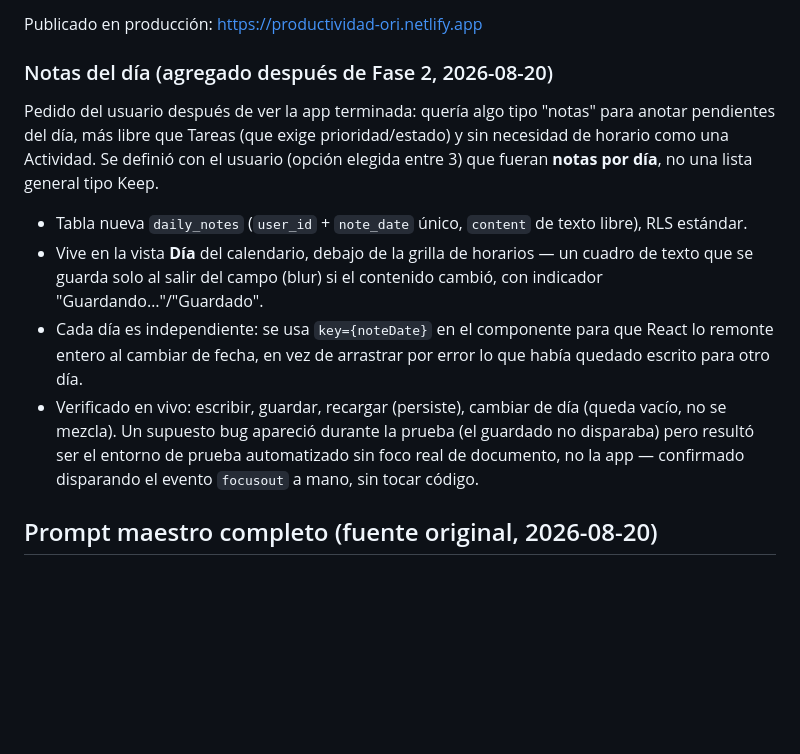
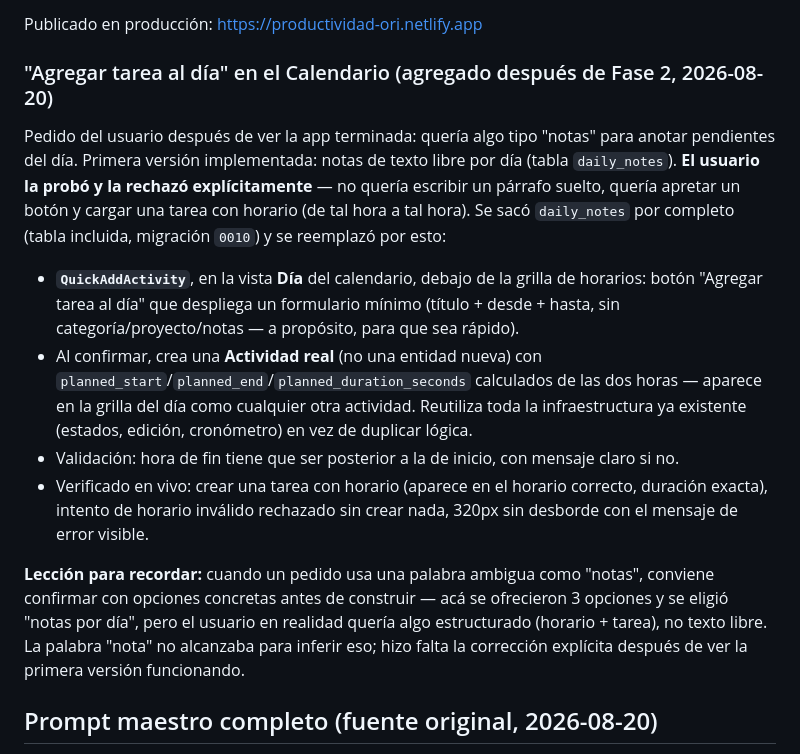
Before and after one commit to webdelhotelcom/SoftwareEYO, a Markdown page: docs/obsidian/Productividad-Ori.md, the part around the change. Rendered like a GitHub page; blank space fills up the shorter version.

Commit message:
Documentar reemplazo de Notas del día por "agregar tarea al día"
El usuario probó las notas de texto libre y las rechazó explícitamente
— quería un horario y una tarea, no un párrafo suelto. Registra el
cambio, la lección de confirmar con opciones concretas cuando un
pedido usa una palabra ambigua, y el detalle de la nueva
implementación (QuickAddActivity, reutiliza Actividades).

```diff
--- a/docs/obsidian/Productividad-Ori.md
+++ b/docs/obsidian/Productividad-Ori.md
@@ -165,14 +165,16 @@ Las 12 funcionalidades pedidas para después del MVP, todas construidas y verifi
 
 Publicado en producción: https://productividad-ori.netlify.app
 
-### Notas del día (agregado después de Fase 2, 2026-08-20)
+### "Agregar tarea al día" en el Calendario (agregado después de Fase 2, 2026-08-20)
 
-Pedido del usuario después de ver la app terminada: quería algo tipo "notas" para anotar pendientes del día, más libre que Tareas (que exige prioridad/estado) y sin necesidad de horario como una Actividad. Se definió con el usuario (opción elegida entre 3) que fueran **notas por día**, no una lista general tipo Keep.
+Pedido del usuario después de ver la app terminada: quería algo tipo "notas" para anotar pendientes del día. Primera versión implementada: notas de texto libre por día (tabla `daily_notes`). **El usuario la probó y la rechazó explícitamente** — no quería escribir un párrafo suelto, quería apretar un botón y cargar una tarea con horario (de tal hora a tal hora). Se sacó `daily_notes` por completo (tabla incluida, migración `0010`) y se reemplazó por esto:
 
-- Tabla nueva `daily_notes` (`user_id` + `note_date` único, `content` de texto libre), RLS estándar.
-- Vive en la vista **Día** del calendario, debajo de la grilla de horarios — un cuadro de texto que se guarda solo al salir del campo (blur) si el contenido cambió, con indicador "Guardando…"/"Guardado".
-- Cada día es independiente: se usa `key={noteDate}` en el componente para que React lo remonte entero al cambiar de fecha, en vez de arrastrar por error lo que había quedado escrito para otro día.
-- Verificado en vivo: escribir, guardar, recargar (persiste), cambiar de día (queda vacío, no se mezcla). Un supuesto bug apareció durante la prueba (el guardado no disparaba) pero resultó ser el entorno de prueba automatizado sin foco real de documento, no la app — confirmado disparando el evento `focusout` a mano, sin tocar código.
+- **`QuickAddActivity`**, en la vista **Día** del calendario, debajo de la grilla de horarios: botón "Agregar tarea al día" que despliega un formulario mínimo (título + desde + hasta, sin categoría/proyecto/notas — a propósito, para que sea rápido).
+- Al confirmar, crea una **Actividad real** (no una entidad nueva) con `planned_start`/`planned_end`/`planned_duration_seconds` calculados de las dos horas — aparece en la grilla del día como cualquier otra actividad. Reutiliza toda la infraestructura ya existente (estados, edición, cronómetro) en vez de duplicar lógica.
+- Validación: hora de fin tiene que ser posterior a la de inicio, con mensaje claro si no.
+- Verificado en vivo: crear una tarea con horario (aparece en el horario correcto, duración exacta), intento de horario inválido rechazado sin crear nada, 320px sin desborde con el mensaje de error visible.
+
+**Lección para recordar:** cuando un pedido usa una palabra ambigua como "notas", conviene confirmar con opciones concretas antes de construir — acá se ofrecieron 3 opciones y se eligió "notas por día", pero el usuario en realidad quería algo estructurado (horario + tarea), no texto libre. La palabra "nota" no alcanzaba para inferir eso; hizo falta la corrección explícita después de ver la primera versión funcionando.
 
 ## Prompt maestro completo (fuente original, 2026-08-20)
 
```
